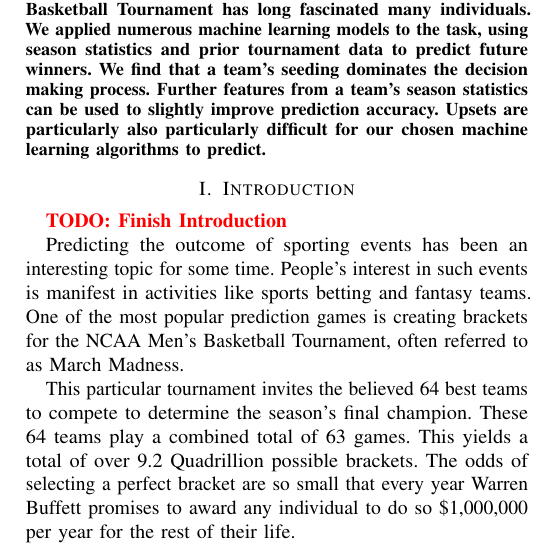
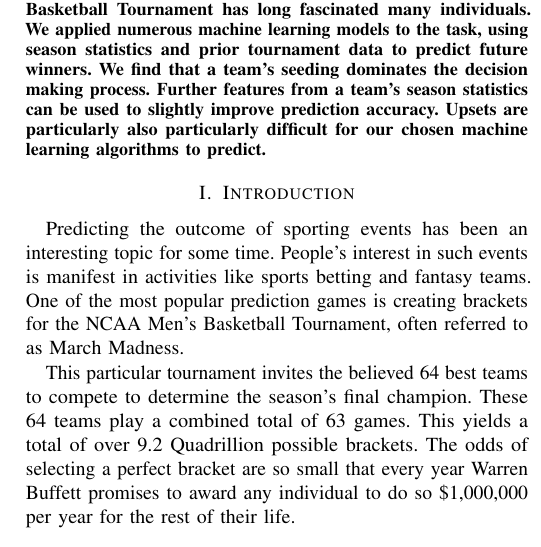
Before and after one commit to jonandrewj/ncaa_prediction, a LaTeX paper (report/main.tex, which reads report/1_Introduction.tex): part of one column of page 1 of 4, cut so that both start at the same text. Compiled offline with pdfLaTeX.

Commit message:
Removed to TODO from the introduction page

```diff
--- a/report/1_Introduction.tex
+++ b/report/1_Introduction.tex
@@ -1,5 +1,4 @@
 \section{Introduction}
-\todo{Finish Introduction}
 
 Predicting the outcome of sporting events has been an interesting topic for some time.
 People's interest in such events is manifest in activities like sports betting and fantasy teams.
```
